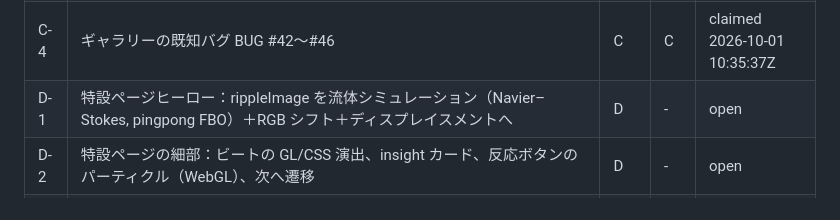
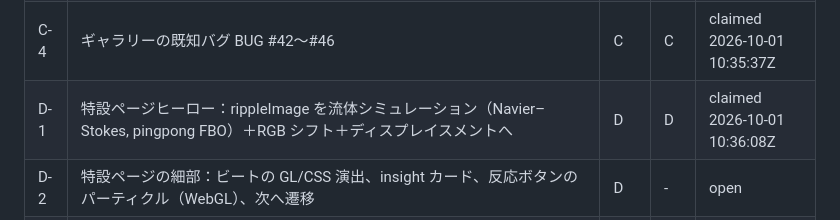
Before and after one commit to sc8z35a-collab/omoro, a Markdown page: TASKS.md, the part around the change. Drawn GitHub-style.

```diff
--- a/TASKS.md
+++ b/TASKS.md
@@ -23,7 +23,7 @@
 | C-2 | ギャラリー：舞台美術（GLTF/プロシージャル：提灯・スポット・幕・床の濡れ反射）、ボリュメトリックライト、GTAO、DOF（フォーカス中のカードに合焦）、SMAA | C | C | claimed 2026-10-01 10:35:32Z |
 | C-3 | ギャラリー：カードシェーダー刷新（視差マッピング・ホログラム箔・スペキュラ）、カメラワーク（慣性・ズーム・シネマティック intro） | C | C | claimed 2026-10-01 10:35:35Z |
 | C-4 | ギャラリーの既知バグ BUG #42〜#46 | C | C | claimed 2026-10-01 10:35:37Z |
-| D-1 | 特設ページヒーロー：rippleImage を流体シミュレーション（Navier–Stokes, pingpong FBO）＋RGB シフト＋ディスプレイスメントへ | D | - | open |
+| D-1 | 特設ページヒーロー：rippleImage を流体シミュレーション（Navier–Stokes, pingpong FBO）＋RGB シフト＋ディスプレイスメントへ | D | D | claimed 2026-10-01 10:36:08Z |
 | D-2 | 特設ページの細部：ビートの GL/CSS 演出、insight カード、反応ボタンのパーティクル（WebGL）、次へ遷移 | D | - | open |
 | D-3 | Lab の細部：リールの 3D 強化、クイズ演出、カードメーカーの高解像度・新テーマ（箔押し/ホロ）、距離シミュの 3D 化、間チャレンジの演出 | D | - | open |
 | D-4 | 特設＋Lab の既知バグ BUG #47〜#63 | D | - | open |
```
Also changed, not shown: MESSAGES.md (+1 -0 lines).
